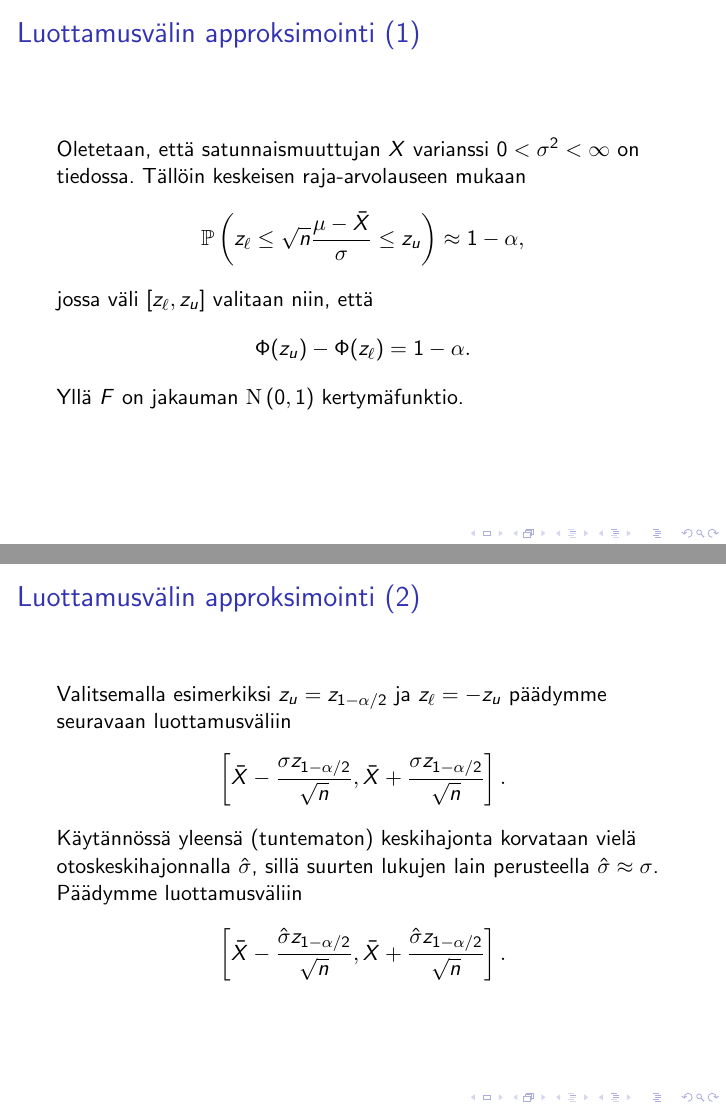
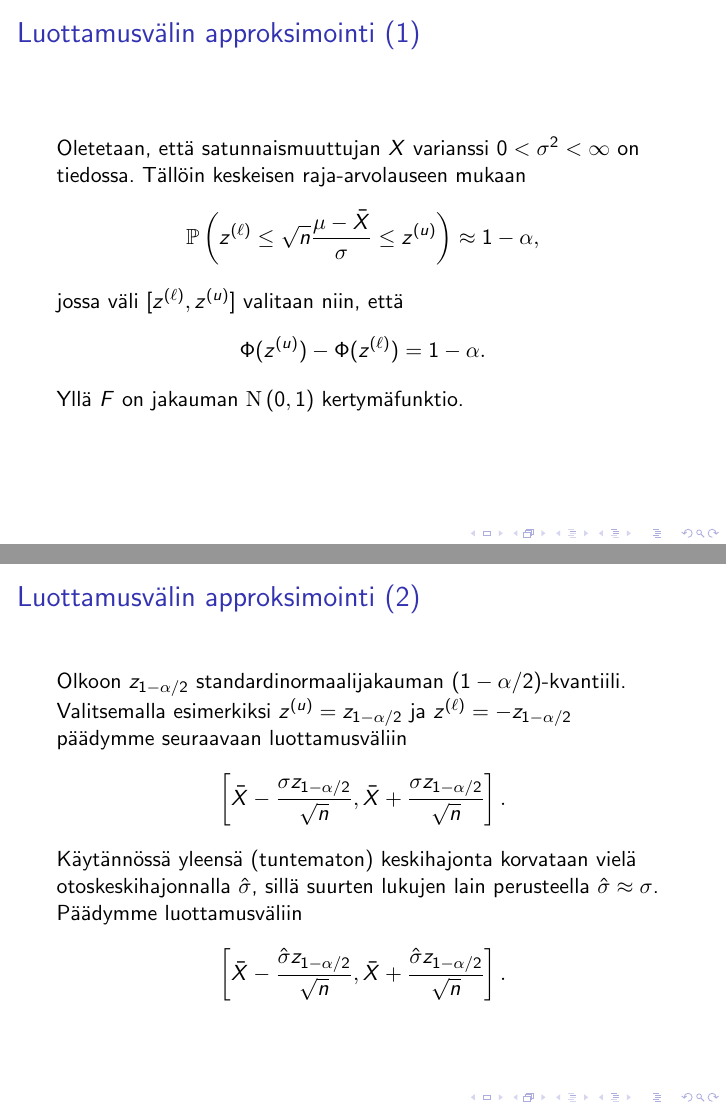
Before and after one commit to perej1/clt-teaching, LaTeX slides (presentation/presentation.tex): pages 32 and 34 of 44, joined at a grey line. Compiled offline with pdfLaTeX; a LaTeX package or settings file that is missing is left out.

Commit message:
Make small modifications

```diff
--- a/presentation/presentation.tex
+++ b/presentation/presentation.tex
@@ -303,13 +302,13 @@
   Oletetaan, että satunnaismuuttujan $X$ varianssi $0 < \sigma^2 < \infty$ on
   tiedossa. Tällöin keskeisen raja-arvolauseen mukaan
   \begin{equation*}
-    \mathbb{P}\left(z_{\ell} \leq \sqrt{n}\frac{\mu - \bar X}{\sigma}
-    \leq z_u\right) \approx 1 - \alpha,
+    \mathbb{P}\left(z^{(\ell)} \leq \sqrt{n}\frac{\mu - \bar X}{\sigma}
+    \leq z^{(u)}\right) \approx 1 - \alpha,
   \end{equation*}
   \pause
-  jossa väli $[z_\ell, z_u]$ valitaan niin, että
+  jossa väli $[z^{(\ell)}, z^{(u)}]$ valitaan niin, että
   \begin{equation*}
-    \Phi(z_u) - \Phi(z_\ell) = 1-\alpha.
+    \Phi(z^{(u)}) - \Phi(z^{(\ell)}) = 1-\alpha.
   \end{equation*}
   Yllä $F$ on jakauman $\n\left(0,1\right)$ kertymäfunktio.
 \end{frame}
@@ -317,8 +316,9 @@
 %%%%%%%%%%%%%%%%%%%%%%%%%%%%%%%%%%%
 
 \begin{frame}{Luottamusvälin approksimointi (2)}
-  Valitsemalla esimerkiksi $z_u = z_{1 - \alpha/2}$ ja $z_\ell = -z_u$ päädymme
-  seuravaan luottamusväliin
+  Olkoon $z_{1-\alpha/2}$ standardinormaalijakauman $(1-\alpha/2)$-kvantiili.
+  Valitsemalla esimerkiksi $z^{(u)} = z_{1 - \alpha/2}$ ja $z^{(\ell)} = -z_{1 -
+  \alpha/2}$ päädymme seuraavaan luottamusväliin
   \begin{equation*}
     \left[\bar X - \frac{\sigma z_{1 - \alpha/2}}{\sqrt{n}},
     \bar X + \frac{\sigma z_{1 - \alpha/2}}{\sqrt{n}}\right].
```
Also changed, not shown: presentation/presentation.pdf, presentation/presentation.tex (13 more changed lines).
